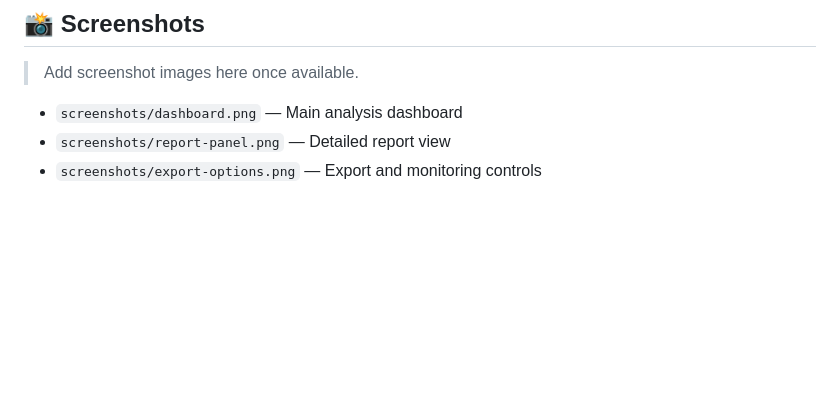
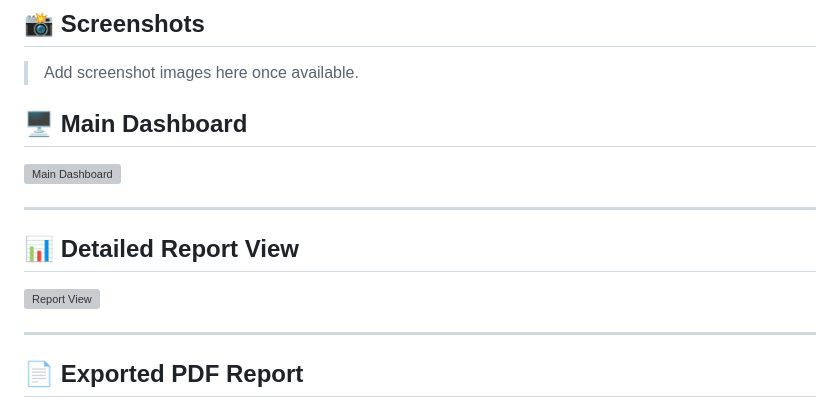
Before and after one commit to sidkomandla-hue/soc-log-analyzer, a Markdown page: README.md, the part around one of its changes. Drawn GitHub-style; blank space fills up the shorter version; grey boxes are pictures that could not be loaded.

Commit message:
Fix README image paths for GitHub display

```diff
--- a/README.md
+++ b/README.md
@@ -20,6 +20,17 @@ SOC Log Analyzer Pro combines intuitive visualization, export-ready reporting, a
 
 > Add screenshot images here once available.
 
-- `screenshots/dashboard.png` — Main analysis dashboard
-- `screenshots/report-panel.png` — Detailed report view
-- `screenshots/export-options.png` — Export and monitoring controls
+## 🖥️ Main Dashboard
+
+![Main Dashboard](screenshots/dashboard.png)
+
+---
+
+## 📊 Detailed Report View
+
+![Report View](screenshots/report.png)
+
+---
+
+## 📄 Exported PDF Report
+
```
Also changed, not shown: other parts of README.md (+13 -0 lines).
